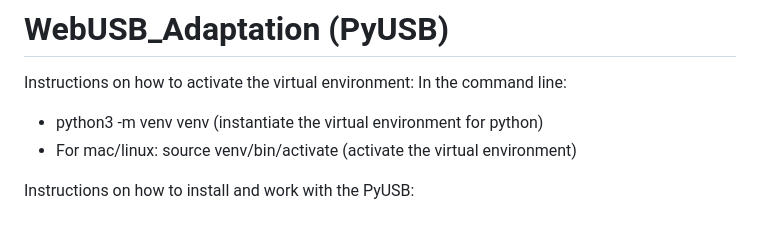
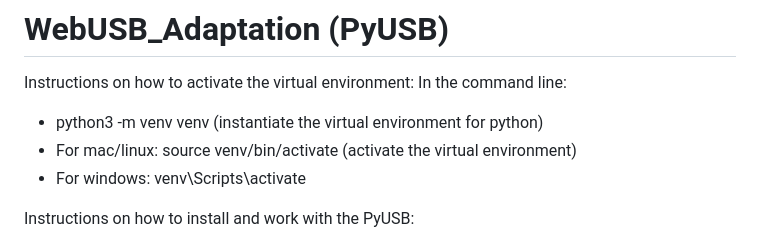
Before and after one commit to Endeavour-Innovations-Inc/WebUSB_Adaptation, a Markdown page: README.md, the part around the change. GitHub-like rendering.

```diff
--- a/README.md
+++ b/README.md
@@ -4,6 +4,7 @@ Instructions on how to activate the virtual environment:
 In the command line:
 * python3 -m venv venv (instantiate the virtual environment for python)
 * For mac/linux: source venv/bin/activate (activate the virtual environment)
+* For windows: venv\Scripts\activate
 
 Instructions on how to install and work with the PyUSB:
 
```
